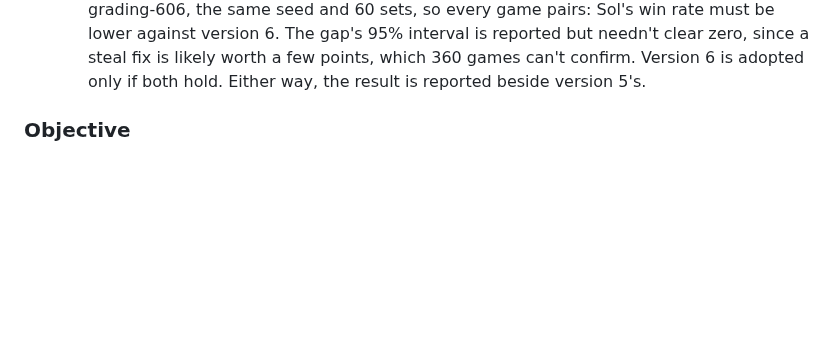
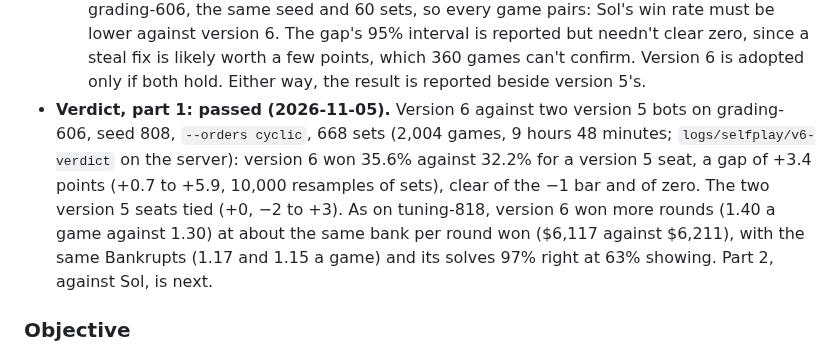
Before and after one commit to isun3071/rstlne, a Markdown page: documentation.md, the part around the change. GitHub-like rendering; blank space fills up the shorter version.

Commit message:
v6 verdict part 1 passed: +3.4 points over a v5 seat on grading-606 (+0.7 to +5.9)
Co-Authored-By: Claude Opus 5.5 <noreply@anthropic.com>

```diff
--- a/documentation.md
+++ b/documentation.md
@@ -278,6 +278,7 @@ Version 6 is version 5 with steal odds measured per turn, then a retune of the d
   1. **Self-play, no worse.** Version 6 against two version 5 bots on grading-606, seed 808, `--orders cyclic`, 668 sets (2,004 games): version 6's win rate minus a version 5 seat's, with its 95% interval from resampling sets, must have a low end above −1 point.
   2. **Better against Sol.** Sol against two version 5 bots and Sol against two version 6 bots on grading-606, the same seed and 60 sets, so every game pairs: Sol's win rate must be lower against version 6. The gap's 95% interval is reported but needn't clear zero, since a steal fix is likely worth a few points, which 360 games can't confirm.
   Version 6 is adopted only if both hold. Either way, the result is reported beside version 5's.
+- **Verdict, part 1: passed (2026-11-05).** Version 6 against two version 5 bots on grading-606, seed 808, `--orders cyclic`, 668 sets (2,004 games, 9 hours 48 minutes; `logs/selfplay/v6-verdict` on the server): version 6 won 35.6% against 32.2% for a version 5 seat, a gap of +3.4 points (+0.7 to +5.9, 10,000 resamples of sets), clear of the −1 bar and of zero. The two version 5 seats tied (+0, −2 to +3). As on tuning-818, version 6 won more rounds (1.40 a game against 1.30) at about the same bank per round won ($6,117 against $6,211), with the same Bankrupts (1.17 and 1.15 a game) and its solves 97% right at 63% showing. Part 2, against Sol, is next.
 
 ### Objective
 
```
Also changed, not shown: TODO.md (+1 -1 lines).
